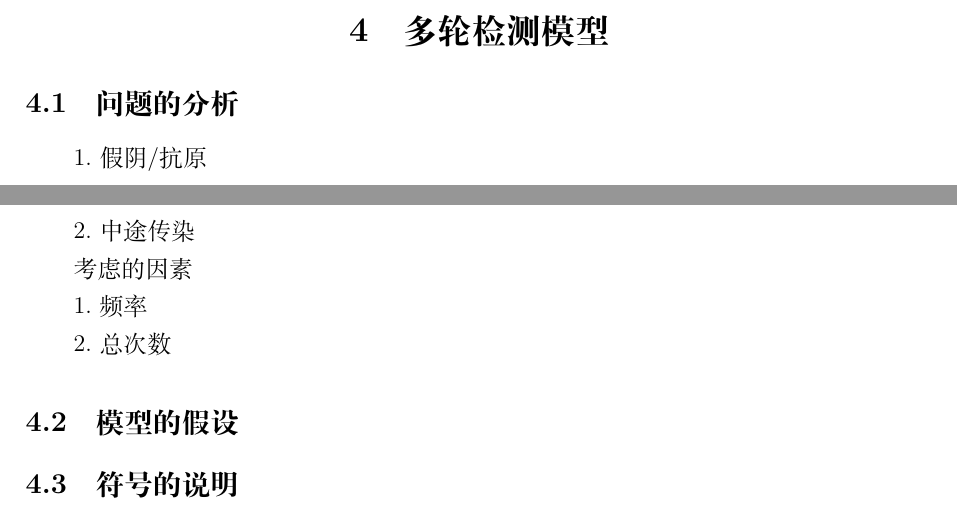
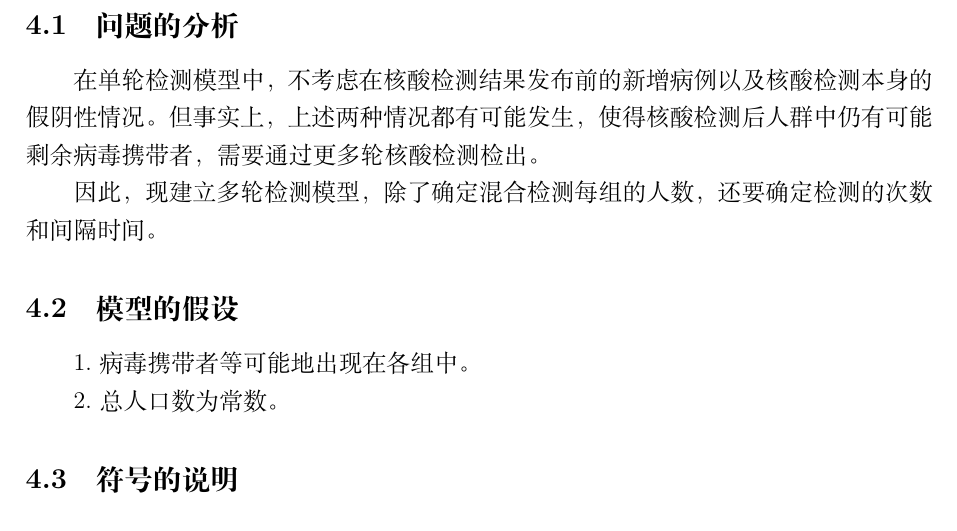
Before and after one commit to quniLcs/mm-hdmcm, a LaTeX paper (report.tex): two parts of pages 4 and 5 of 6 before the commit and part of page 5 of 6 after it, the two joined at a grey line, cut so that both start at the same text. Compiled offline with XeLaTeX.

Commit message:
Add files via upload

```diff
--- a/report.tex
+++ b/report.tex
@@ -135,17 +136,21 @@ E[X]
 
 \subsection{问题的分析}
 
-1.假阴/抗原
+在单轮检测模型中，
+不考虑在核酸检测结果发布前的新增病例以及核酸检测本身的假阴性情况。
+但事实上，上述两种情况都有可能发生，
+使得核酸检测后人群中仍有可能剩余病毒携带者，
+需要通过更多轮核酸检测检出。
 
-2.中途传染
-
-考虑的因素
-
-1.频率
-
-2.总次数
+因此，现建立多轮检测模型，
+除了确定混合检测每组的人数，
+还要确定检测的次数和间隔时间。
 
 \subsection{模型的假设}
+
+1.病毒携带者等可能地出现在各组中。
+
+2.总人口数为常数。
 
 \subsection{符号的说明}
 
```
Also changed, not shown: report.pdf, report.tex (3 more changed lines), 1 other file.
